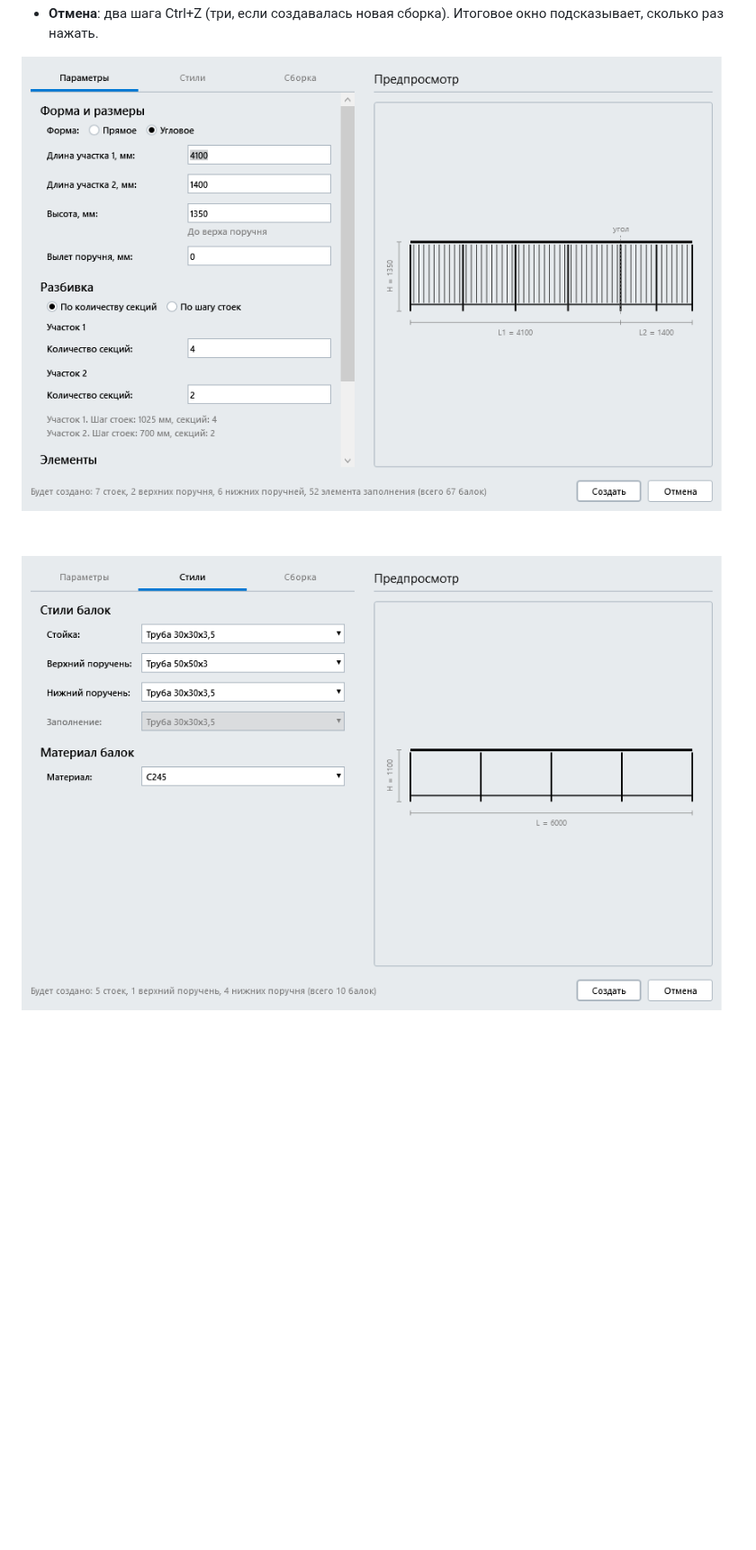
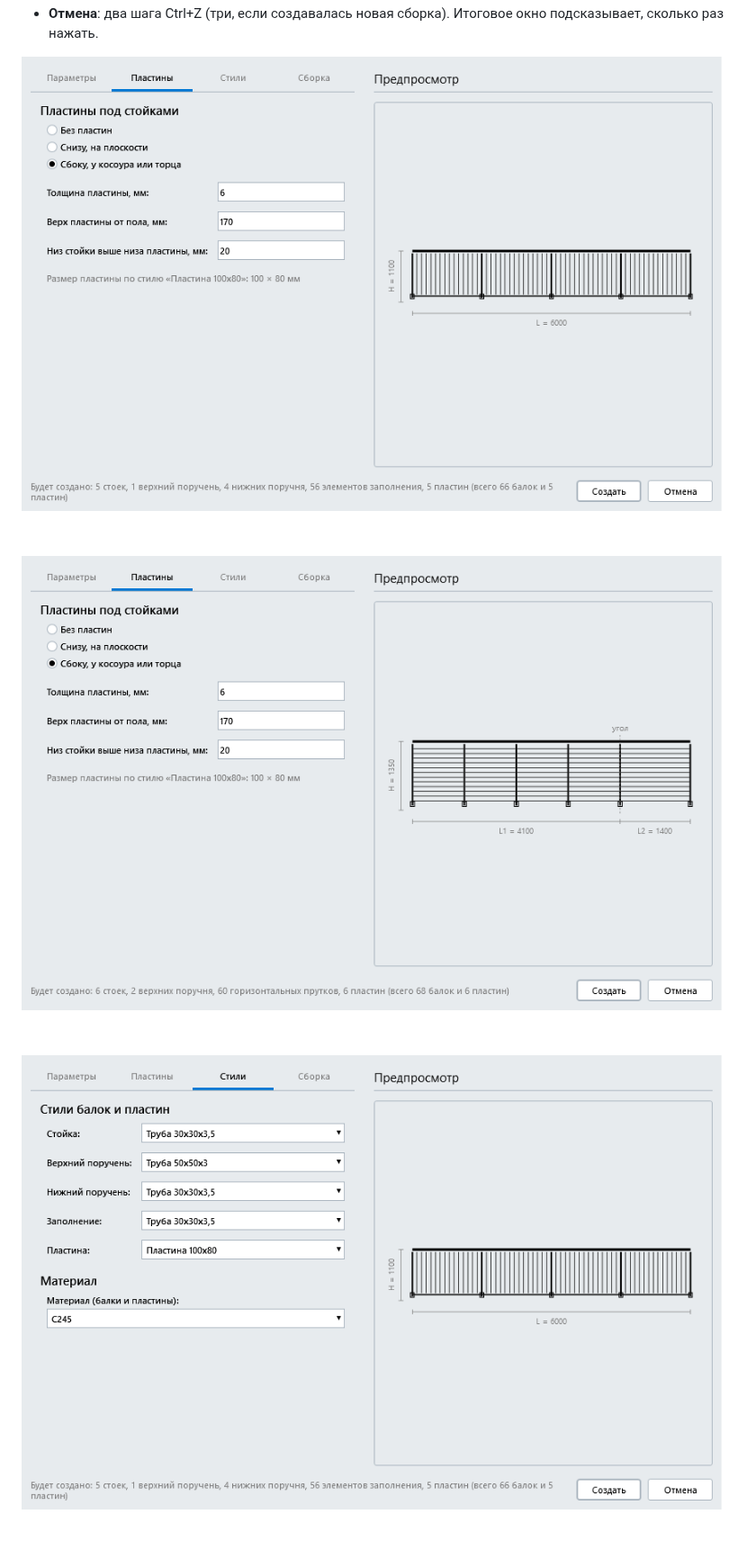
Before and after one commit to GlabetsPasha/renga-railing-generator, a Markdown page: README.md, the part around one of its changes. Shown at 90% size. GitHub-like rendering; pictures changed too: docs/window-corner.png, docs/window-plates.png (added), docs/window-styles.png; blank space fills up the shorter version.

Commit message:
Версия 0.2: горизонтальное заполнение и пластины под стойками

```diff
--- a/README.md
+++ b/README.md
@@ -21,4 +23,6 @@
 - **Отмена**: два шага Ctrl+Z (три, если создавалась новая сборка). Итоговое окно подсказывает, сколько раз нажать.
+
+![Пластины](docs/window-plates.png)
 
 ![Угловое ограждение](docs/window-corner.png)
 
```
Also changed, not shown: other parts of README.md (+31 -21 lines), docs/window-assembly.png, docs/window-params.png.
